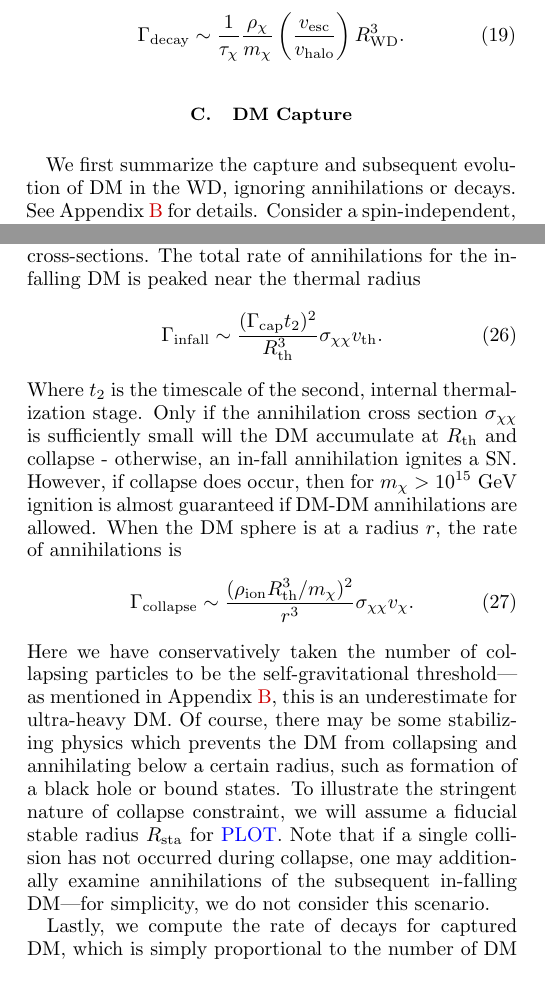
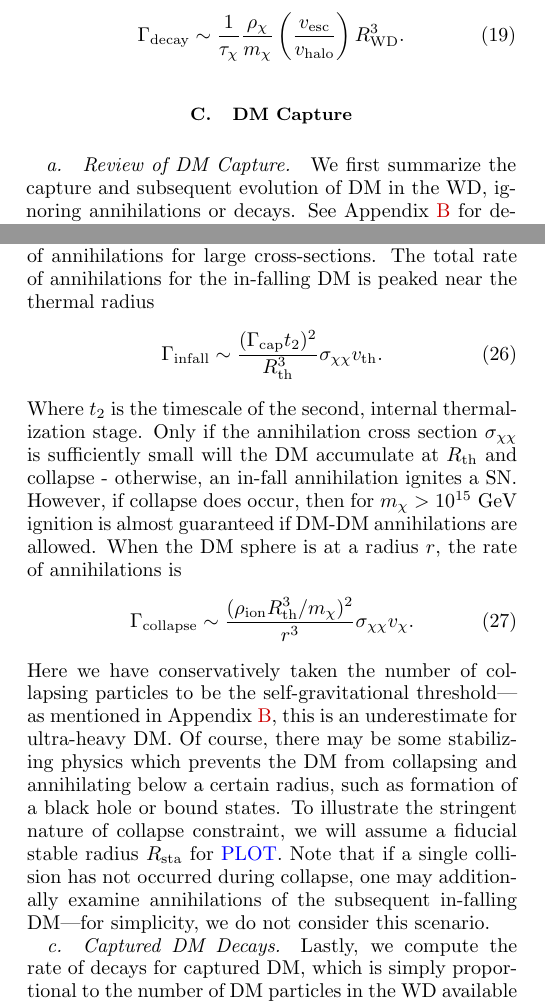
Before and after one commit to vijayoct27/Qballs, a LaTeX paper (White Dwarf Particle Detector.tex, which reads wd-dmignition.tex): two parts of the columns of pages 7 and 8 of 16, joined at a grey line, cut so that both start at the same text. Compiled offline with pdfLaTeX; a LaTeX package or settings file that is missing is left out.

Commit message:
paragraph titles

```diff
--- a/wd-dmignition.tex
+++ b/wd-dmignition.tex
@@ -101,6 +101,8 @@ Similarly the net DM decay rate inside the WD parameterized by a lifetime $\tau_
 \end{align}
 
 \subsection{DM Capture}
+
+\paragraph{Review of DM Capture.}
 We first summarize the capture and subsequent evolution of DM in the WD, ignoring annihilations or decays.
 See Appendix \ref{sec:capture} for details.
 Consider a spin-independent, elastic scattering off ions with cross section $\sigma_{\chi A}$.
@@ -171,6 +174,7 @@ Of course, there may be some stabilizing physics which prevents the DM from coll
 To illustrate the stringent nature of collapse constraint, we will assume a fiducial stable radius $R_\x{sta}$ for \textcolor{blue}{PLOT}.
 Note that if a single collision has not occurred during collapse, one may additionally examine annihilations of the subsequent in-falling DM---for simplicity, we do not consider this scenario.
 
+\paragraph{Captured DM Decays.}
 Lastly, we compute the rate of decays for captured DM, which is simply proportional to the number of DM particles in the WD available for decay at any given instance.
 In the transit scenario \eqref{eq:decayDM}, this number is of order $\sim (\Gamma_\text{trans} \times t_\text{ff})$.
 In the capture scenario, this number is instead determined by the second thermalization time
```
Also changed, not shown: White Dwarf Particle Detector.pdf, wd-dmignition.tex (1 more changed lines), 1 other file.
